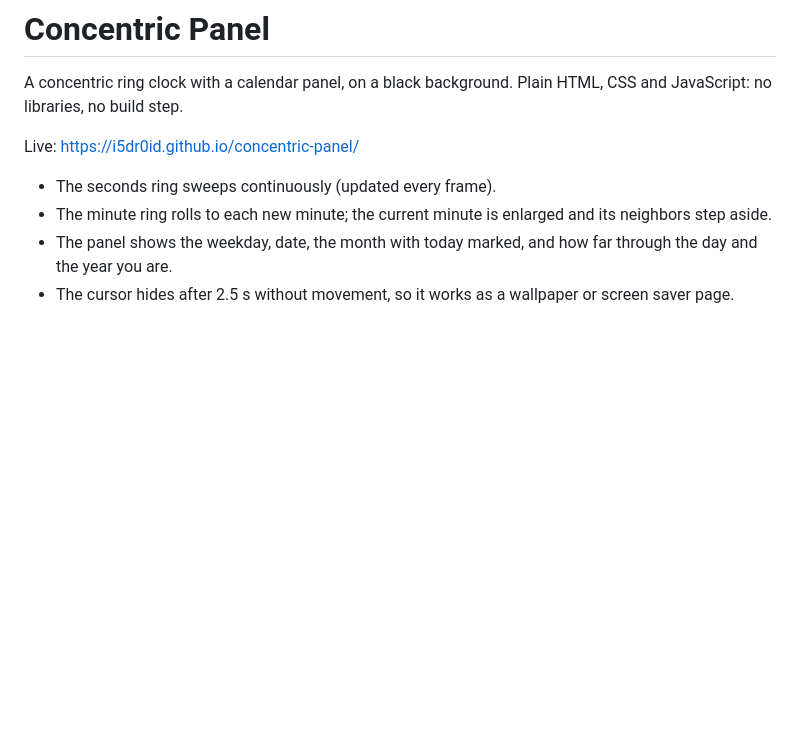
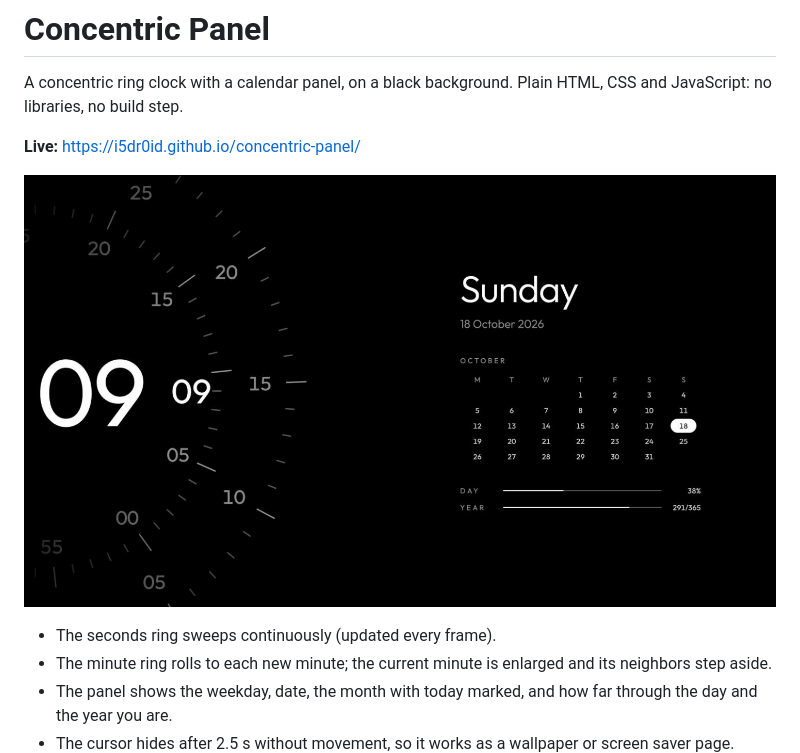
Before and after one commit to i5dr0id/concentric-panel, a Markdown page: README.md, the part around the change. Drawn GitHub-style; pictures changed too: screenshots/panel.jpg (added); blank space fills up the shorter version.

Commit message:
Add panel screenshot to README

```diff
--- a/README.md
+++ b/README.md
@@ -3,7 +3,9 @@
 A concentric ring clock with a calendar panel, on a black background. Plain
 HTML, CSS and JavaScript: no libraries, no build step.
 
-Live: https://i5dr0id.github.io/concentric-panel/
+**Live:** https://i5dr0id.github.io/concentric-panel/
+
+![Concentric Panel](screenshots/panel.jpg)
 
 - The seconds ring sweeps continuously (updated every frame).
 - The minute ring rolls to each new minute; the current minute is enlarged and
```
